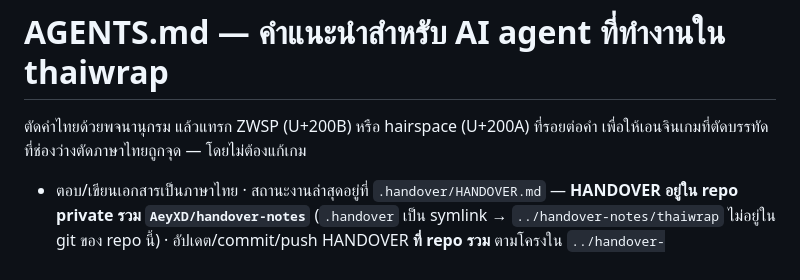
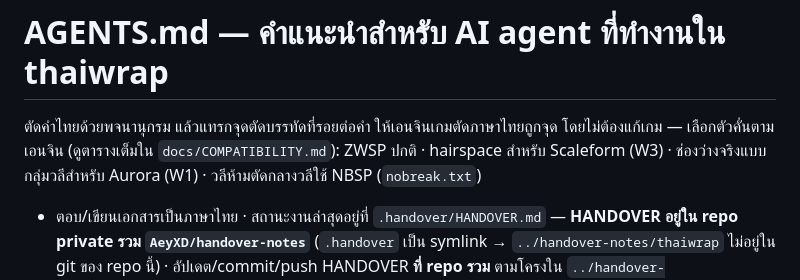
Before and after one commit to AeyXD/thaiwrap, a Markdown page: AGENTS.md, the part around one of its changes. GitHub-like rendering.

```diff
--- a/AGENTS.md
+++ b/AGENTS.md
@@ -1,7 +1,9 @@
 # AGENTS.md — คำแนะนำสำหรับ AI agent ที่ทำงานใน thaiwrap
 
-ตัดคำไทยด้วยพจนานุกรม แล้วแทรก ZWSP (U+200B) หรือ hairspace (U+200A) ที่รอยต่อคำ
-เพื่อให้เอนจินเกมที่ตัดบรรทัดที่ช่องว่างตัดภาษาไทยถูกจุด — โดยไม่ต้องแก้เกม
+ตัดคำไทยด้วยพจนานุกรม แล้วแทรกจุดตัดบรรทัดที่รอยต่อคำ ให้เอนจินเกมตัดภาษาไทยถูกจุด
+โดยไม่ต้องแก้เกม — เลือกตัวคั่นตามเอนจิน (ดูตารางเต็มใน `docs/COMPATIBILITY.md`):
+ZWSP ปกติ · hairspace สำหรับ Scaleform (W3) · ช่องว่างจริงแบบกลุ่มวลีสำหรับ Aurora (W1)
+· วลีห้ามตัดกลางวลีใช้ NBSP (`nobreak.txt`)
 
 - ตอบ/เขียนเอกสารเป็นภาษาไทย · สถานะงานล่าสุดอยู่ที่ `.handover/HANDOVER.md`
   — **HANDOVER อยู่ใน repo private รวม `AeyXD/handover-notes`** (`.handover` เป็น symlink →
```
Also changed, not shown: other parts of AGENTS.md (+20 -5 lines).
